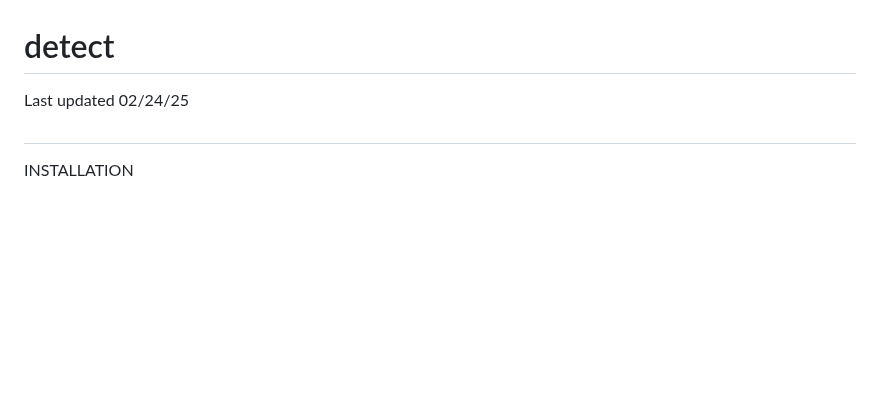
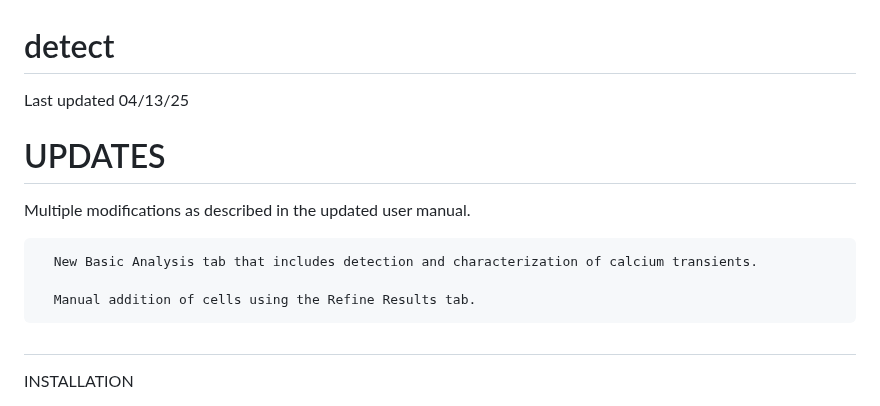
Before and after one commit to nsdesai/detect, a Markdown page: README.md, the part around the change. Rendered like a GitHub page; blank space fills up the shorter version.

```diff
--- a/README.md
+++ b/README.md
@@ -1,5 +1,13 @@
 # detect
-Last updated 02/24/25
+Last updated 04/13/25
+
+# UPDATES
+
+Multiple modifications as described in the updated user manual.
+
+      New Basic Analysis tab that includes detection and characterization of calcium transients.
+
+      Manual addition of cells using the Refine Results tab.
 
 ##
 INSTALLATION
```
